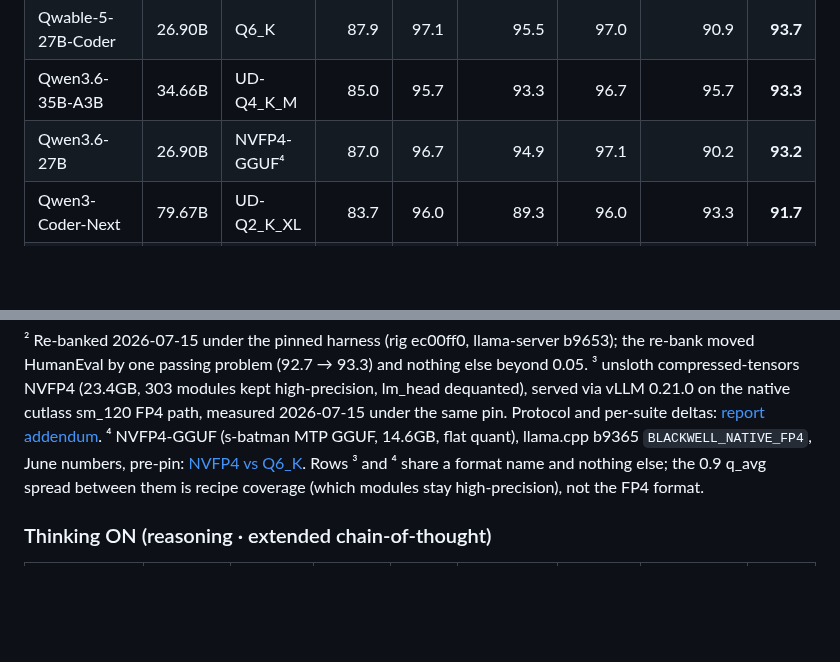
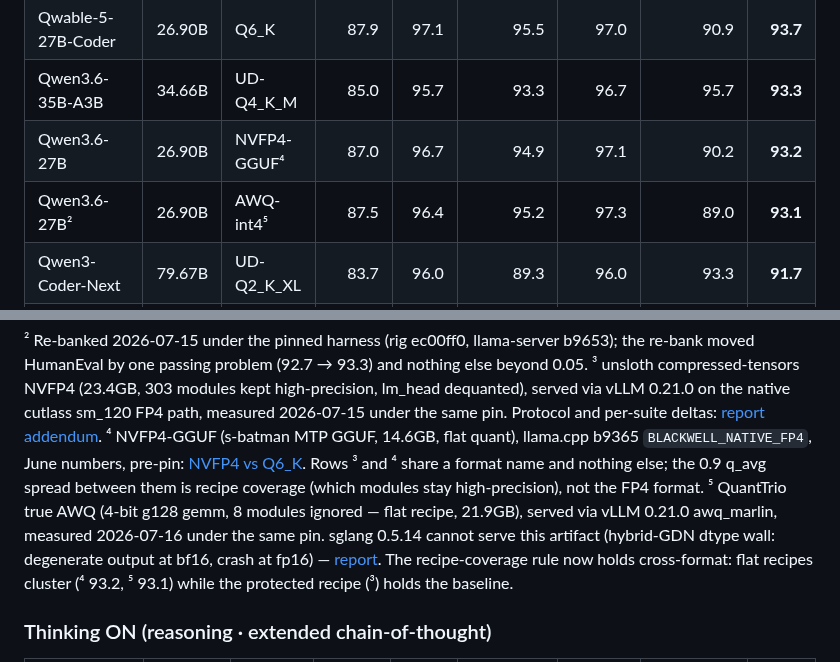
Before and after one commit to notwitcheer/llm-bench-rig, a Markdown page: dataset/README.md, 2 parts joined by grey strips. GitHub-like rendering; blank space fills up the shorter version.

Commit message:
feat(quant-tax): AWQ-int4 flat rung — recipe coverage rule holds cross-format (q_avg 93.1, code -4.3); sglang 0.5.14 GDN dtype wall documented

```diff
--- a/dataset/README.md
+++ b/dataset/README.md
@@ -47,6 +47,7 @@ Results are **split by reasoning mode**: comparing a thinking-on (reasoning) mod
 | Qwable-5-27B-Coder | 26.90B | Q6_K | 87.9 | 97.1 | 95.5 | 97.0 | 90.9 | **93.7** |
 | Qwen3.6-35B-A3B | 34.66B | UD-Q4_K_M | 85.0 | 95.7 | 93.3 | 96.7 | 95.7 | **93.3** |
 | Qwen3.6-27B | 26.90B | NVFP4-GGUF⁴ | 87.0 | 96.7 | 94.9 | 97.1 | 90.2 | **93.2** |
+| Qwen3.6-27B² | 26.90B | AWQ-int4⁵ | 87.5 | 96.4 | 95.2 | 97.3 | 89.0 | **93.1** |
 | Qwen3-Coder-Next | 79.67B | UD-Q2_K_XL | 83.7 | 96.0 | 89.3 | 96.0 | 93.3 | **91.7** |
 | Gemma 4 12B-it | 11.91B | Q6_K | 78.9 | 94.0 | 81.6 | 96.4 | 87.2 | **87.6** |
 | gpt-oss-20b | 20.91B | Q4_K_M | 78.6 | 94.6 | 74.5 | 94.8 | 94.5 | **87.4** |
@@ -59,6 +60,7 @@ Results are **split by reasoning mode**: comparing a thinking-on (reasoning) mod
 ² Re-banked 2026-07-15 under the pinned harness (rig ec00ff0, llama-server b9653); the re-bank moved HumanEval by one passing problem (92.7 → 93.3) and nothing else beyond 0.05.
 ³ unsloth compressed-tensors NVFP4 (23.4GB, 303 modules kept high-precision, lm_head dequanted), served via vLLM 0.21.0 on the native cutlass sm_120 FP4 path, measured 2026-07-15 under the same pin. Protocol and per-suite deltas: [report addendum](reports/qwen3-6-27b-nvfp4.md).
 ⁴ NVFP4-GGUF (s-batman MTP GGUF, 14.6GB, flat quant), llama.cpp b9365 `BLACKWELL_NATIVE_FP4`, June numbers, pre-pin: [NVFP4 vs Q6_K](reports/nvfp4-vs-q6-qwen3-6-27b.md). Rows ³ and ⁴ share a format name and nothing else; the 0.9 q_avg spread between them is recipe coverage (which modules stay high-precision), not the FP4 format.
+⁵ QuantTrio true AWQ (4-bit g128 gemm, 8 modules ignored — flat recipe, 21.9GB), served via vLLM 0.21.0 awq_marlin, measured 2026-07-16 under the same pin. sglang 0.5.14 cannot serve this artifact (hybrid-GDN dtype wall: degenerate output at bf16, crash at fp16) — [report](reports/qwen3-6-27b-awq.md). The recipe-coverage rule now holds cross-format: flat recipes cluster (⁴ 93.2, ⁵ 93.1) while the protected recipe (³) holds the baseline.
 
 ### Thinking ON (reasoning · extended chain-of-thought)
 
```
Also changed, not shown: reports/qwen3-6-27b-awq.md (added, +45 -0 lines), reports/chart-awq-recipe-coverage.png (added).
